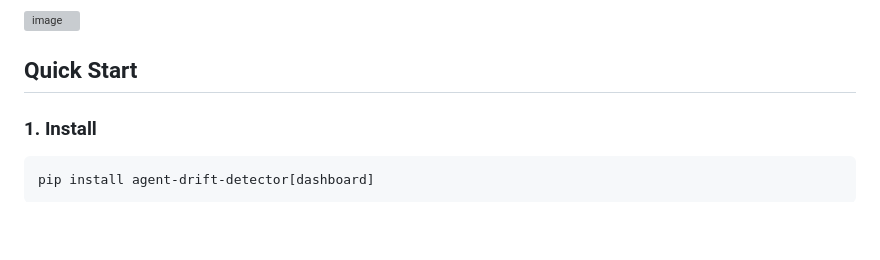
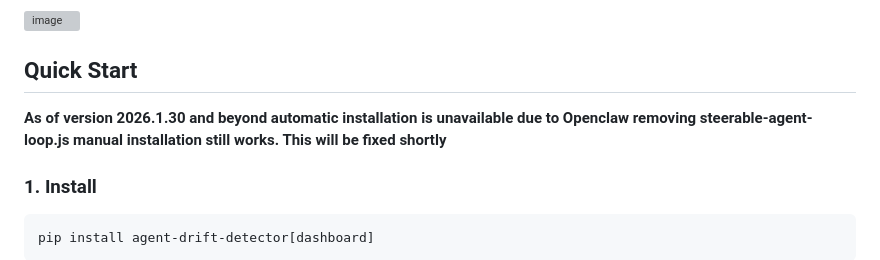
Before and after one commit to lukehebe/Agent-Drift, a Markdown page: README.md, the part around the change. Rendered like a GitHub page; blank space fills up the shorter version; grey boxes are pictures that could not be loaded.

Commit message:
Clarify installation process for version 2026.1.30
Update README to reflect changes in installation process.

```diff
--- a/README.md
+++ b/README.md
@@ -19,6 +19,8 @@ When behavior deviates from baseline, you get alerts.
 <img width="1838" height="794" alt="image" src="https://github.com/user-attachments/assets/a06206f5-e5ee-4314-a762-5321312835bb" />
 
 ## Quick Start
+
+**As of version 2026.1.30 and beyond automatic installation is unavailable due to Openclaw removing steerable-agent-loop.js manual installation still works. This will be fixed shortly**
 
 ### 1. Install
 
```
